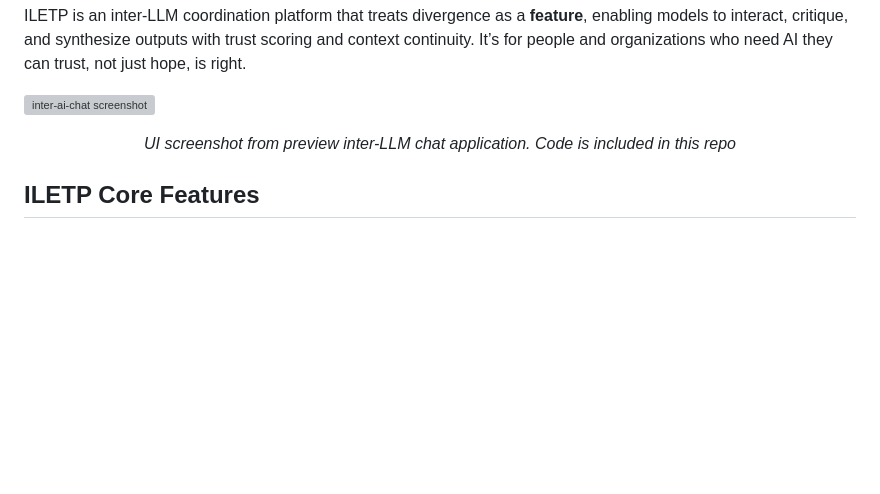
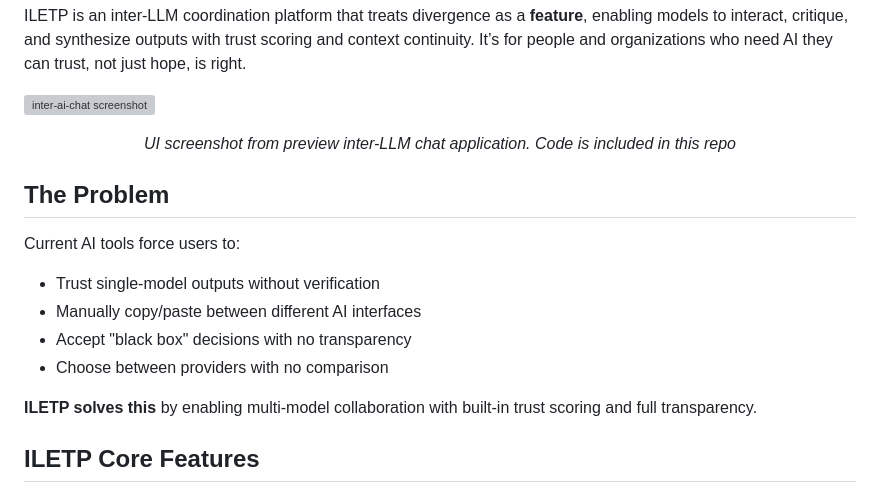
Before and after one commit to peterzan/ILETP, a Markdown page: README.md, the part around the change. Rendered like a GitHub page; blank space fills up the shorter version; grey boxes are pictures that could not be loaded.

Commit message:
Add problem statement and ILETP solution overview
Added a section outlining the problems current AI tools present and how ILETP addresses them.

```diff
--- a/README.md
+++ b/README.md
@@ -9,6 +9,16 @@ ILETP is an inter-LLM coordination platform that treats divergence as a **featur
 <p align="center">
   <em>UI screenshot from preview inter-LLM chat application.  Code is included in this repo</em>
 </p>
+
+## The Problem
+
+Current AI tools force users to:
+- Trust single-model outputs without verification
+- Manually copy/paste between different AI interfaces
+- Accept "black box" decisions with no transparency
+- Choose between providers with no comparison
+
+**ILETP solves this** by enabling multi-model collaboration with built-in trust scoring and full transparency.
 
 
 ## ILETP Core Features
```
